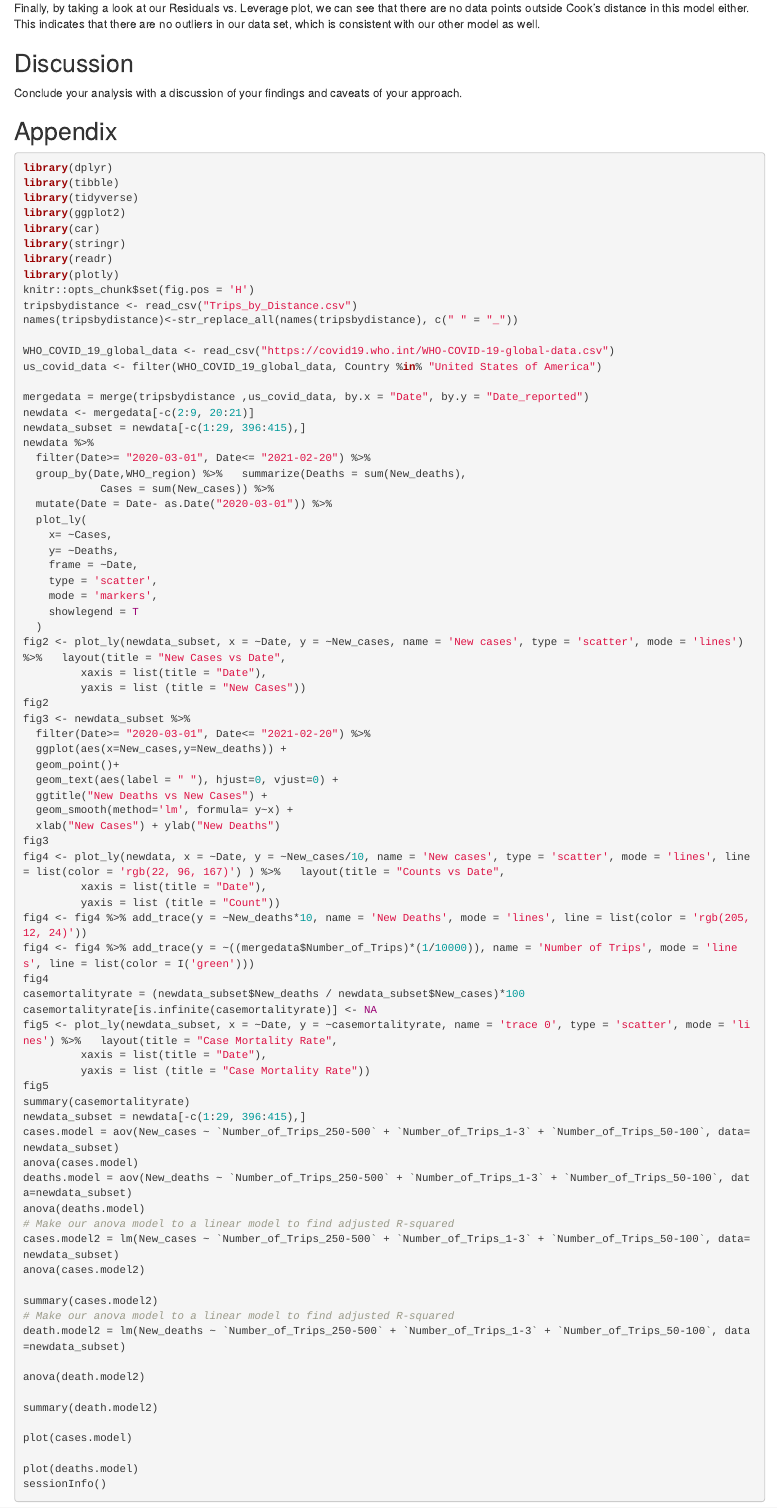
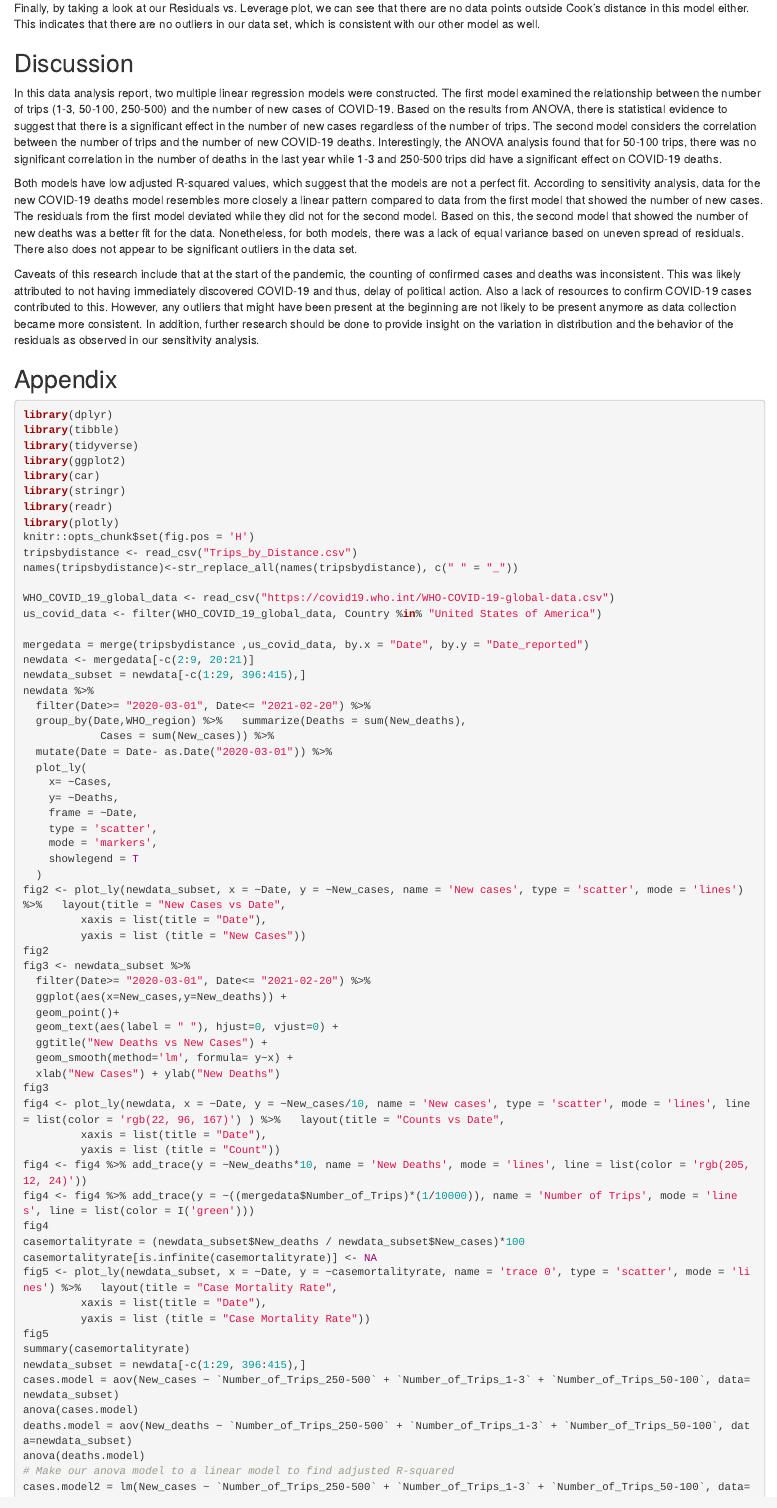
Before and after one commit to sbchiu/STA141-Project2byTeam7, an R Markdown document (Project2_Team7.Rmd): the page in a window 1100 px wide, from 4480 px down. Rendered offline with R 4.5, knitr and Pandoc, with nearby package versions; some code elsewhere in the file could not run offline.

Commit message:
Project 2

````diff
--- a/Project2_Team7.Rmd
+++ b/Project2_Team7.Rmd
@@ -248,7 +247,12 @@ Finally, by taking a look at our Residuals vs. Leverage plot, we can see that th
 
 ## Discussion
 
-Conclude your analysis with a discussion of your findings and caveats of your approach.
+In this data analysis report, two multiple linear regression models were constructed. The first model examined the relationship between the number of trips (1-3, 50-100, 250-500) and the number of new cases of COVID-19. Based on the results from ANOVA, there is statistical evidence to suggest that there is a significant effect in the number of new cases regardless of the number of trips. The second model considers the correlation between the number of trips and the number of new COVID-19 deaths. Interestingly, the ANOVA analysis found that for 50-100 trips, there was no significant correlation in the number of deaths in the last year while 1-3 and 250-500 trips did have a significant effect on COVID-19 deaths.
+
+Both models have low adjusted R-squared values, which suggest that the models are not a perfect fit. According to sensitivity analysis, data for the new COVID-19 deaths model resembles more closely a linear pattern compared to data from the first model that showed the number of new cases. The residuals from the first model deviated while they did not for the second model. Based on this, the second model that showed the number of new deaths was a better fit for the data. Nonetheless, for both models, there was a lack of equal variance based on uneven spread of residuals. There also does not appear to be significant outliers in the data set.
+
+Caveats of this research include that at the start of the pandemic, the counting of confirmed cases and deaths was inconsistent. This was likely attributed to not having immediately discovered COVID-19 and thus, delay of political action. Also a lack of resources to confirm COVID-19 cases contributed to this. However, any outliers that might have been present at the beginning are not likely to be present anymore as data collection became more consistent. In addition, further research should be done to provide insight on the variation in distribution and the behavior of the residuals as observed in our sensitivity analysis.
+
 
 ## Appendix
 ```{r ref.label=knitr::all_labels(), echo=TRUE, eval=FALSE}
````
Also changed, not shown: Project2_Team7.Rmd (1 more changed lines).
